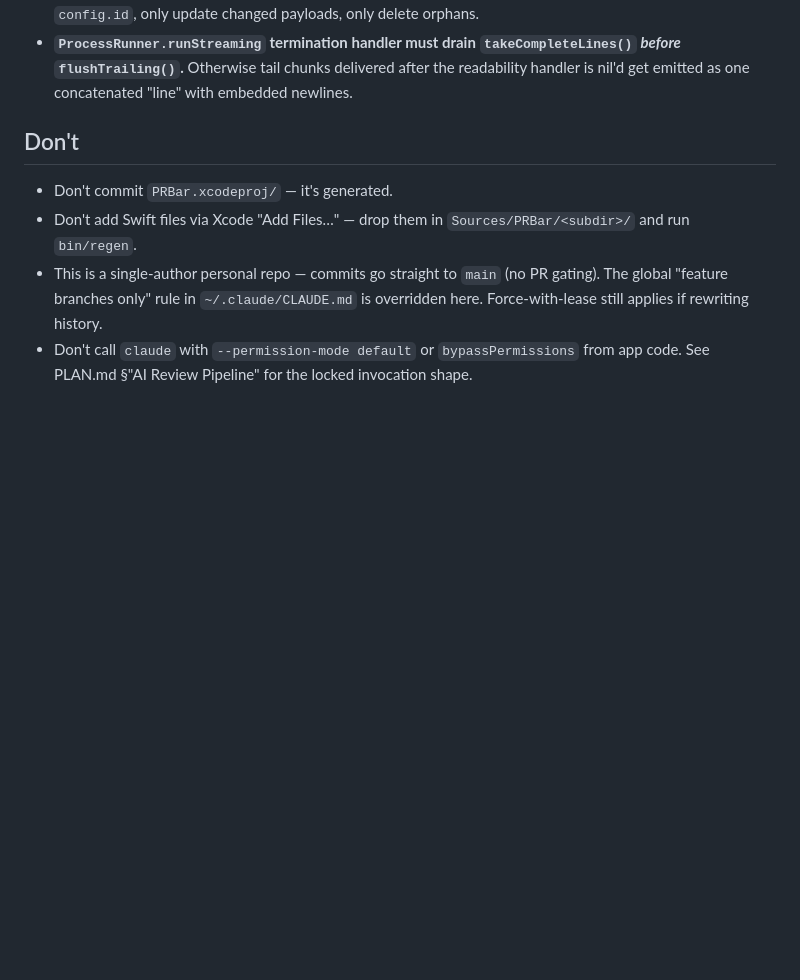
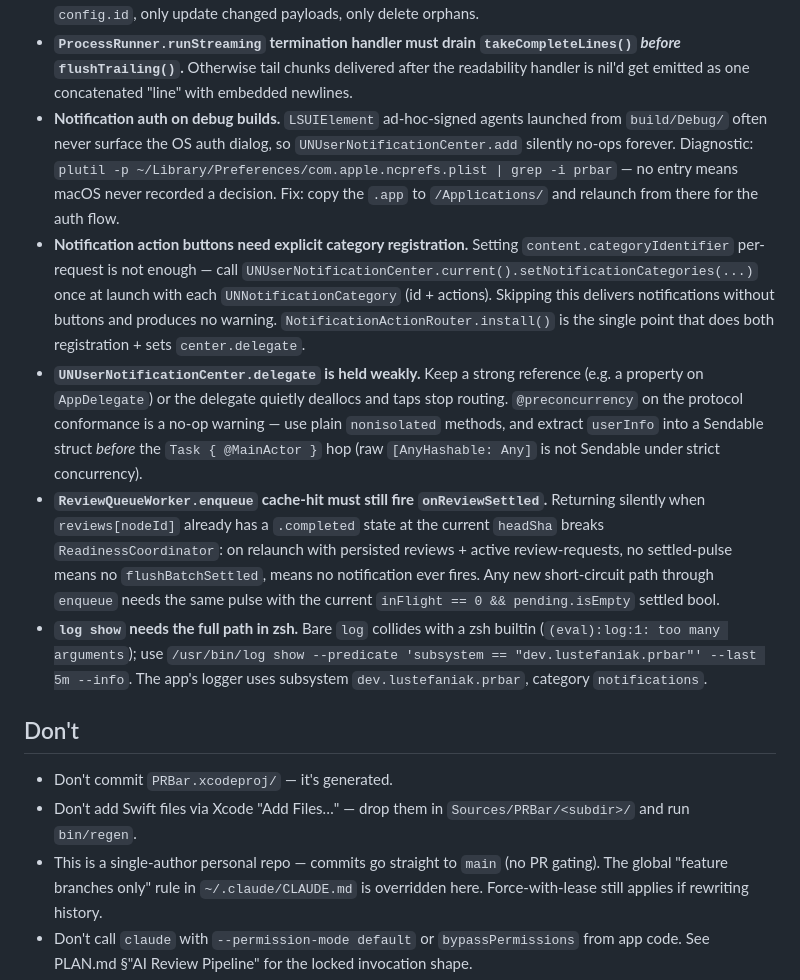
Before and after one commit to lustefaniak/prbar, a Markdown page: CLAUDE.md, the part around the change. GitHub-like rendering; blank space fills up the shorter version.

Commit message:
docs(claude): add gotchas for notification auth, category registration, log shell

```diff
--- a/CLAUDE.md
+++ b/CLAUDE.md
@@ -108,6 +108,11 @@ When you add a field to `InboxPR`, update the `makePR` helpers in 6 test files:
 - **GitHub GraphQL read-model lags `gh` REST writes.** After a successful `gh pr review` / `gh pr merge`, an immediate single-PR refresh can return stale `reviewDecision`. Pattern: refresh now + forced refresh after ~1.2s (`PRPoller.refreshPR(_:force:)`).
 - **`RepoConfigStore.save` must be incremental, never delete-all+reinsert.** A single encode failure mid-batch under the old pattern would silently nuke the entire user config store. Match SwiftData rows by stable `config.id`, only update changed payloads, only delete orphans.
 - **`ProcessRunner.runStreaming` termination handler must drain `takeCompleteLines()` *before* `flushTrailing()`.** Otherwise tail chunks delivered after the readability handler is nil'd get emitted as one concatenated "line" with embedded newlines.
+- **Notification auth on debug builds.** `LSUIElement` ad-hoc-signed agents launched from `build/Debug/` often never surface the OS auth dialog, so `UNUserNotificationCenter.add` silently no-ops forever. Diagnostic: `plutil -p ~/Library/Preferences/com.apple.ncprefs.plist | grep -i prbar` — no entry means macOS never recorded a decision. Fix: copy the `.app` to `/Applications/` and relaunch from there for the auth flow.
+- **Notification action buttons need explicit category registration.** Setting `content.categoryIdentifier` per-request is not enough — call `UNUserNotificationCenter.current().setNotificationCategories(...)` once at launch with each `UNNotificationCategory` (id + actions). Skipping this delivers notifications without buttons and produces no warning. `NotificationActionRouter.install()` is the single point that does both registration + sets `center.delegate`.
+- **`UNUserNotificationCenter.delegate` is held weakly.** Keep a strong reference (e.g. a property on `AppDelegate`) or the delegate quietly deallocs and taps stop routing. `@preconcurrency` on the protocol conformance is a no-op warning — use plain `nonisolated` methods, and extract `userInfo` into a Sendable struct *before* the `Task { @MainActor }` hop (raw `[AnyHashable: Any]` is not Sendable under strict concurrency).
+- **`ReviewQueueWorker.enqueue` cache-hit must still fire `onReviewSettled`.** Returning silently when `reviews[nodeId]` already has a `.completed` state at the current `headSha` breaks `ReadinessCoordinator`: on relaunch with persisted reviews + active review-requests, no settled-pulse means no `flushBatchSettled`, means no notification ever fires. Any new short-circuit path through `enqueue` needs the same pulse with the current `inFlight == 0 && pending.isEmpty` settled bool.
+- **`log show` needs the full path in zsh.** Bare `log` collides with a zsh builtin (`(eval):log:1: too many arguments`); use `/usr/bin/log show --predicate 'subsystem == "dev.lustefaniak.prbar"' --last 5m --info`. The app's logger uses subsystem `dev.lustefaniak.prbar`, category `notifications`.
 
 ## Don't
 
```
